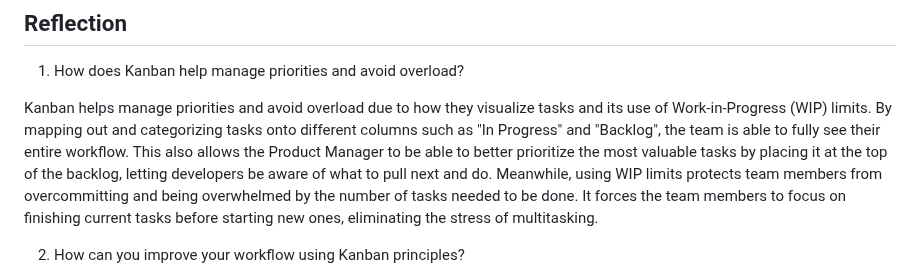
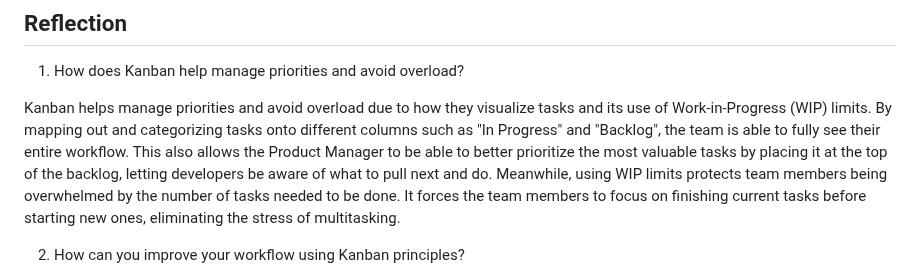
Before and after one commit to Mamon81/Lucero_intern_repo, a Markdown page: Milestones/milestone_0_agile_team/Kanban-Workflow.md, the part around the change. GitHub-like rendering.

```diff
--- a/Milestones/milestone_0_agile_team/Kanban-Workflow.md
+++ b/Milestones/milestone_0_agile_team/Kanban-Workflow.md
@@ -60,7 +60,7 @@ Smaller batches of work can allow teams to be able to adapt quickly to changing
 
 1. How does Kanban help manage priorities and avoid overload?
 
-Kanban helps manage priorities and avoid overload due to how they visualize tasks and its use of Work-in-Progress (WIP) limits. By mapping out and categorizing tasks onto different columns such as "In Progress" and "Backlog", the team is able to fully see their entire workflow. This also allows the Product Manager to be able to better prioritize the most valuable tasks by placing it at the top of the backlog, letting developers be aware of what to pull next and do. Meanwhile, using WIP limits protects team members from overcommitting and being overwhelmed by the number of tasks needed to be done. It forces the team members to focus on finishing current tasks before starting new ones, eliminating the stress of multitasking.
+Kanban helps manage priorities and avoid overload due to how they visualize tasks and its use of Work-in-Progress (WIP) limits. By mapping out and categorizing tasks onto different columns such as "In Progress" and "Backlog", the team is able to fully see their entire workflow. This also allows the Product Manager to be able to better prioritize the most valuable tasks by placing it at the top of the backlog, letting developers be aware of what to pull next and do. Meanwhile, using WIP limits protects team members being overwhelmed by the number of tasks needed to be done. It forces the team members to focus on finishing current tasks before starting new ones, eliminating the stress of multitasking.
 
 2. How can you improve your workflow using Kanban principles?
 
```
